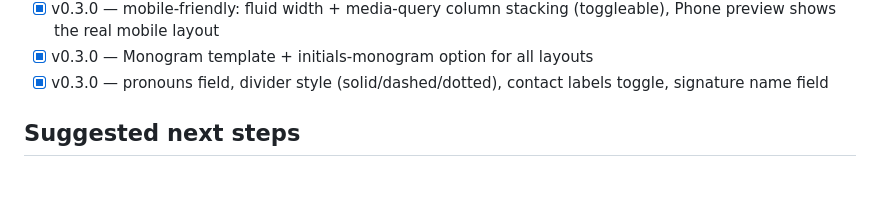
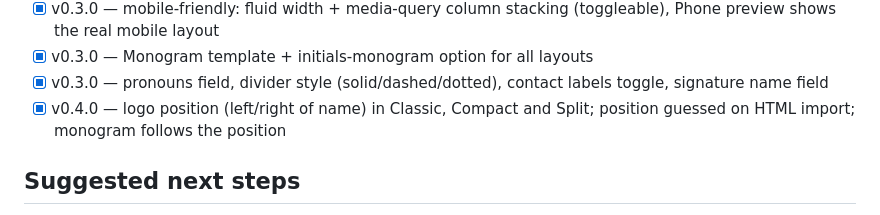
Before and after one commit to DiziWizi/signature-studio, a Markdown page: docs/roadmap.md, the part around the change. Drawn GitHub-style; blank space fills up the shorter version.

```diff
--- a/docs/roadmap.md
+++ b/docs/roadmap.md
@@ -21,6 +21,8 @@ ship them. Checked items are shipped (v0.1.0 / v0.2.0).
 - [x] v0.3.0 — Monogram template + initials-monogram option for all layouts
 - [x] v0.3.0 — pronouns field, divider style (solid/dashed/dotted), contact
   labels toggle, signature name field
+- [x] v0.4.0 — logo position (left/right of name) in Classic, Compact and
+  Split; position guessed on HTML import; monogram follows the position
 
 ## Suggested next steps
 
```
Also changed, not shown: README.md (+6 -4 lines), docs/qa-report.md (+32 -0 lines), docs/screenshots/01-overview.png, 8 other files.
